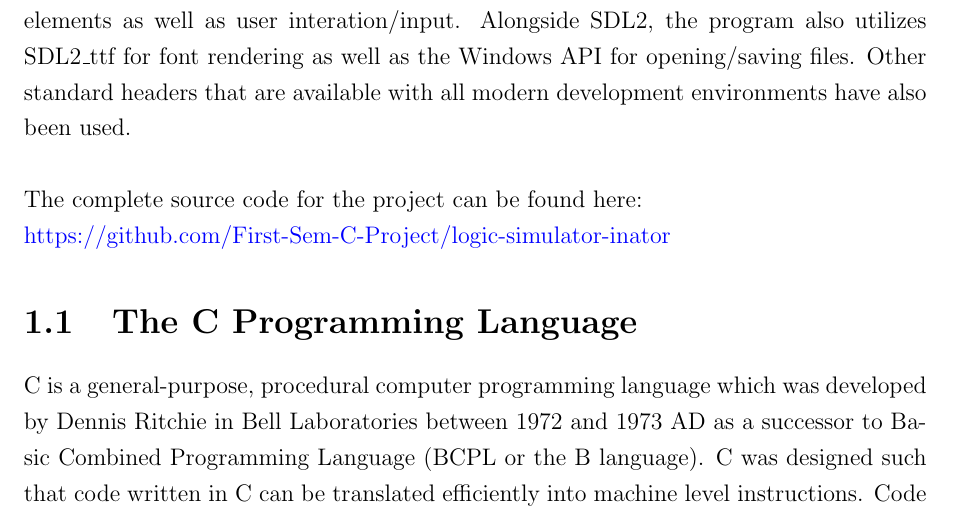
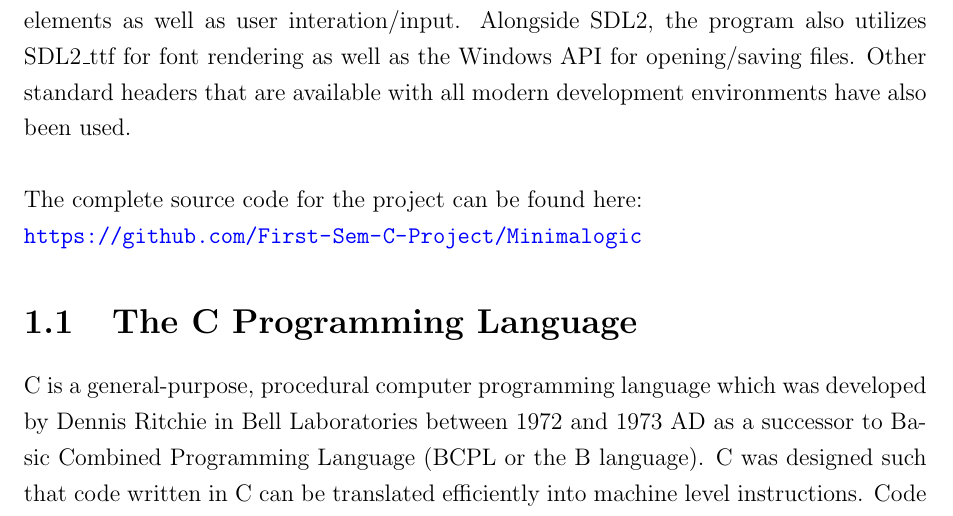
Before and after one commit to First-Sem-C-Project/Minimalogic, a LaTeX document (report/introduction.tex): part of page 1 of 6, cut so that both start at the same text. Compiled offline with pdfLaTeX.

Commit message:
updated link

```diff
--- a/report/introduction.tex
+++ b/report/introduction.tex
@@ -17,7 +17,7 @@
     Other standard headers that are available with all modern development environments have also been used.
     \\\\
     The complete source code for the project can be found here:\\
-    \href{https://www.youtube.com/watch?v=dQw4w9WgXcQ}{https://github.com/First-Sem-C-Project/logic-simulator-inator}
+    \url{https://github.com/First-Sem-C-Project/Minimalogic}
     % describe a little bit about C
     \section{The C Programming Language}
     C is a general-purpose, procedural computer programming language which was developed by Dennis Ritchie in Bell Laboratories between 1972 and 1973 AD as a successor to Basic Combined Programming Language (BCPL or the B language).
```
Also changed, not shown: project_report.pdf (added), 1 other file.
